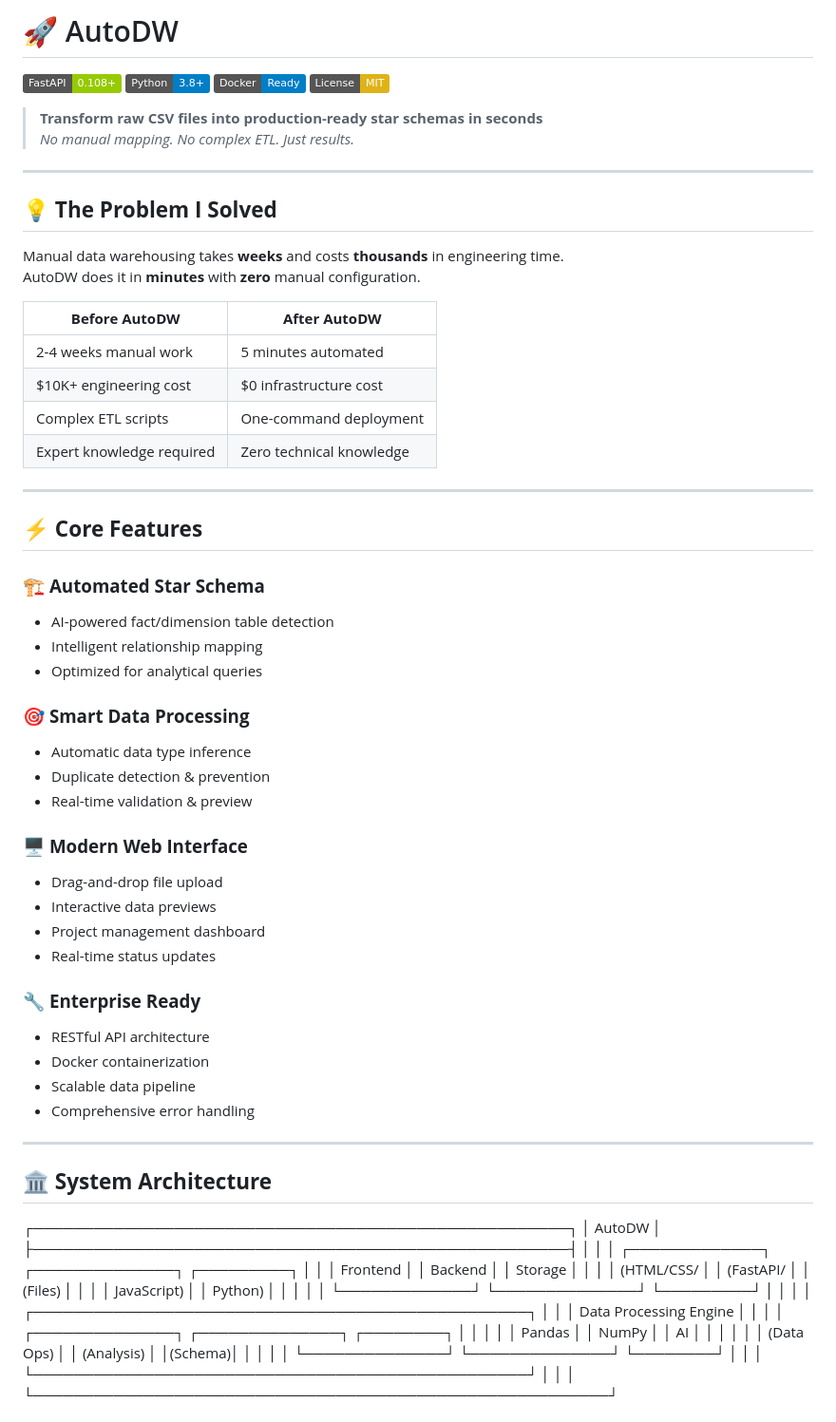
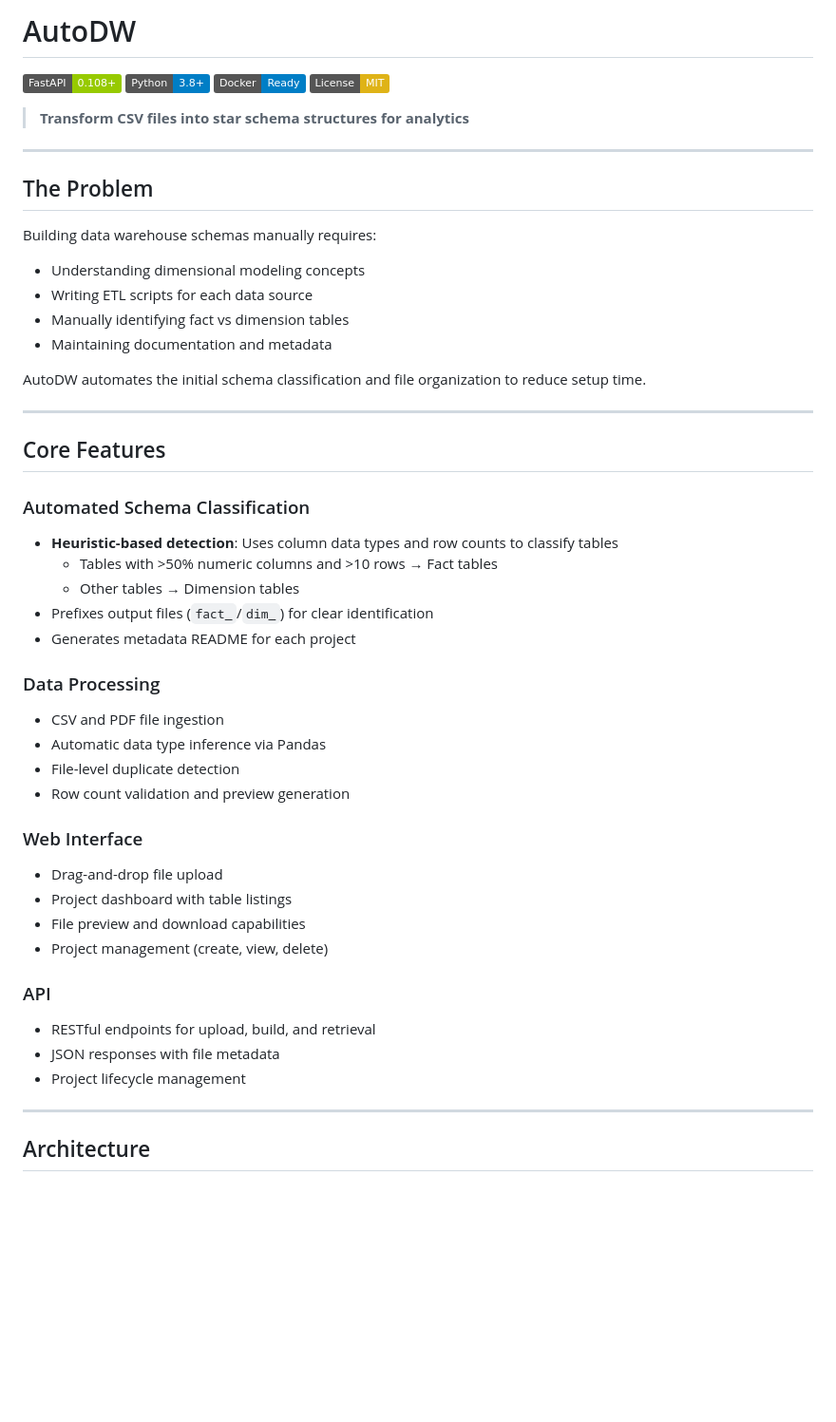
Before and after one commit to sanjayvinayak2711/autodw, a Markdown page: README.md, the part around one of its changes. Shown at 95% size. GitHub-like rendering; badges without logos; blank space fills up the shorter version.

```diff
--- a/README.md
+++ b/README.md
@@ -1,73 +1,53 @@
-# 🚀 AutoDW
+# AutoDW
 
 [![FastAPI](https://img.shields.io/badge/FastAPI-0.108+-green)](https://fastapi.tiangolo.com/)
 [![Python](https://img.shields.io/badge/Python-3.8%2B-blue)](https://www.python.org/)
 [![Docker](https://img.shields.io/badge/Docker-Ready-blue)](https://www.docker.com/)
 [![License](https://img.shields.io/badge/License-MIT-yellow)](https://opensource.org/licenses/MIT)
 
-> **Transform raw CSV files into production-ready star schemas in seconds**
-> *No manual mapping. No complex ETL. Just results.*
+> **Transform CSV files into star schema structures for analytics**
 
 ---
 
-## 💡 **The Problem I Solved**
+## The Problem
 
-Manual data warehousing takes **weeks** and costs **thousands** in engineering time.
-AutoDW does it in **minutes** with **zero** manual configuration.
+Building data warehouse schemas manually requires:
+- Understanding dimensional modeling concepts
+- Writing ETL scripts for each data source
+- Manually identifying fact vs dimension tables
+- Maintaining documentation and metadata
 
-| **Before AutoDW** | **After AutoDW** |
-|---|---|
-| 2-4 weeks manual work | 5 minutes automated |
-| $10K+ engineering cost | $0 infrastructure cost |
-| Complex ETL scripts | One-command deployment |
-| Expert knowledge required | Zero technical knowledge |
+AutoDW automates the initial schema classification and file organization to reduce setup time.
 
 ---
 
-## ⚡ **Core Features**
+## Core Features
 
-### 🏗️ **Automated Star Schema**
-- AI-powered fact/dimension table detection
-- Intelligent relationship mapping
-- Optimized for analytical queries
+### Automated Schema Classification
+- **Heuristic-based detection**: Uses column data types and row counts to classify tables
+  - Tables with >50% numeric columns and >10 rows → Fact tables
+  - Other tables → Dimension tables
+- Prefixes output files (`fact_`/`dim_`) for clear identification
+- Generates metadata README for each project
 
-### 🎯 **Smart Data Processing**
-- Automatic data type inference
-- Duplicate detection & prevention
-- Real-time validation & preview
+### Data Processing
+- CSV and PDF file ingestion
+- Automatic data type inference via Pandas
+- File-level duplicate detection
+- Row count validation and preview generation
 
-### 🖥️ **Modern Web Interface**
+### Web Interface
 - Drag-and-drop file upload
-- Interactive data previews
-- Project management dashboard
-- Real-time status updates
+- Project dashboard with table listings
+- File preview and download capabilities
+- Project management (create, view, delete)
 
-### 🔧 **Enterprise Ready**
-- RESTful API architecture
-- Docker containerization
-- Scalable data pipeline
-- Comprehensive error handling
+### API
+- RESTful endpoints for upload, build, and retrieval
+- JSON responses with file metadata
+- Project lifecycle management
 
 ---
 
-## 🏛️ **System Architecture**
-┌─────────────────────────────────────────────────────┐
-│ AutoDW │
-├─────────────────────────────────────────────────────┤
-│ │
-│ ┌─────────────┐ ┌──────────────┐ ┌─────────┐ │
-│ │ Frontend │ │ Backend │ │ Storage │ │
-│ │ (HTML/CSS/ │ │ (FastAPI/ │ │ (Files) │ │
-│ │ JavaScript) │ │ Python) │ │ │ │
-│ └─────────────┘ └──────────────┘ └─────────┘ │
-│ │
-│ ┌─────────────────────────────────────────────────┐ │
-│ │ Data Processing Engine │ │
-│ │ ┌──────────────┐ ┌──────────────┐ ┌────────┐ │ │
-│ │ │ Pandas │ │ NumPy │ │ AI │ │ │
-│ │ │ (Data Ops) │ │ (Analysis) │ │(Schema)│ │ │
-│ │ └──────────────┘ └──────────────┘ └────────┘ │ │
-│ └─────────────────────────────────────────────────┘ │
-│ │
-└─────────────────────────────────────────────────────────┘
+## Architecture
 
```
Also changed, not shown: other parts of README.md (+140 -68 lines).
